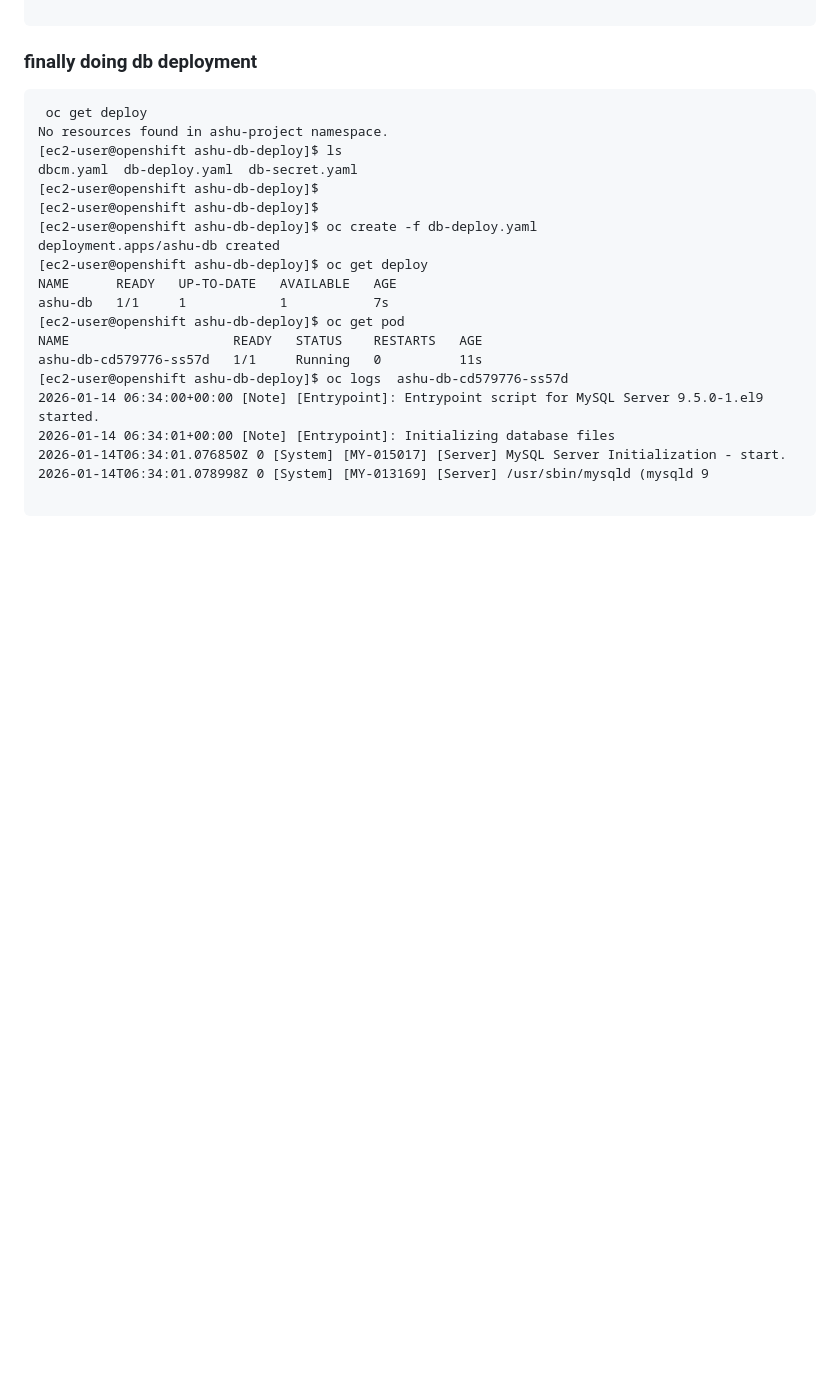
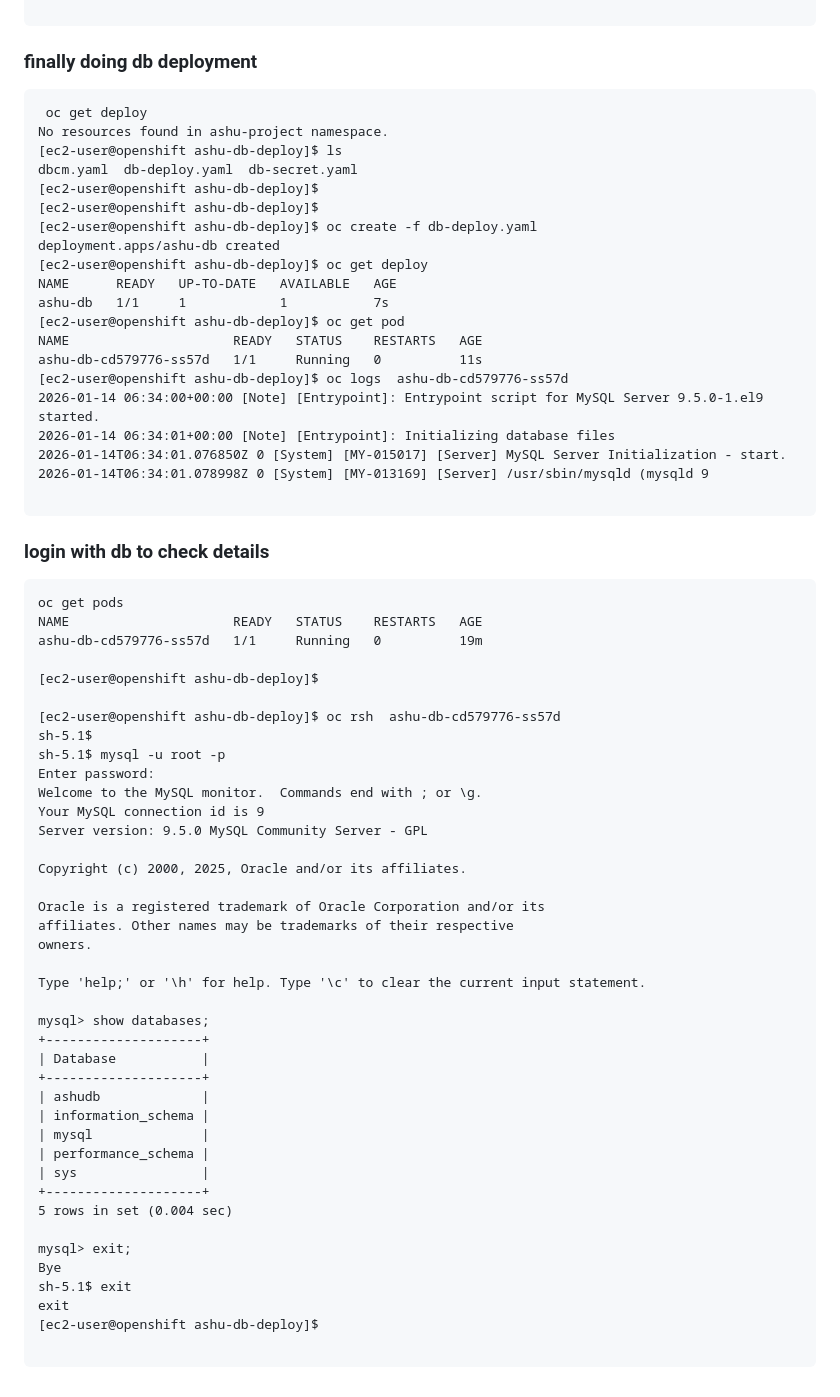
Before and after one commit to redashu/DO-280-vodafone-15thDec_2025, a Markdown page: day4/README.md, the part around the change. GitHub-like rendering; blank space fills up the shorter version.

Commit message:
ocp udpate day4

````diff
--- a/day4/README.md
+++ b/day4/README.md
@@ -130,3 +130,48 @@ ashu-db-cd579776-ss57d   1/1     Running   0          11s
 2026-01-14T06:34:01.078998Z 0 [System] [MY-013169] [Server] /usr/sbin/mysqld (mysqld 9
 
 ```
+
+### login with db to check details
+
+```
+oc get pods
+NAME                     READY   STATUS    RESTARTS   AGE
+ashu-db-cd579776-ss57d   1/1     Running   0          19m
+
+[ec2-user@openshift ashu-db-deploy]$
+
+[ec2-user@openshift ashu-db-deploy]$ oc rsh  ashu-db-cd579776-ss57d
+sh-5.1$
+sh-5.1$ mysql -u root -p
+Enter password:
+Welcome to the MySQL monitor.  Commands end with ; or \g.
+Your MySQL connection id is 9
+Server version: 9.5.0 MySQL Community Server - GPL
+
+Copyright (c) 2000, 2025, Oracle and/or its affiliates.
+
+Oracle is a registered trademark of Oracle Corporation and/or its
+affiliates. Other names may be trademarks of their respective
+owners.
+
+Type 'help;' or '\h' for help. Type '\c' to clear the current input statement.
+
+mysql> show databases;
++--------------------+
+| Database           |
++--------------------+
+| ashudb             |
+| information_schema |
+| mysql              |
+| performance_schema |
+| sys                |
++--------------------+
+5 rows in set (0.004 sec)
+
+mysql> exit;
+Bye
+sh-5.1$ exit
+exit
+[ec2-user@openshift ashu-db-deploy]$
+
+```
````
